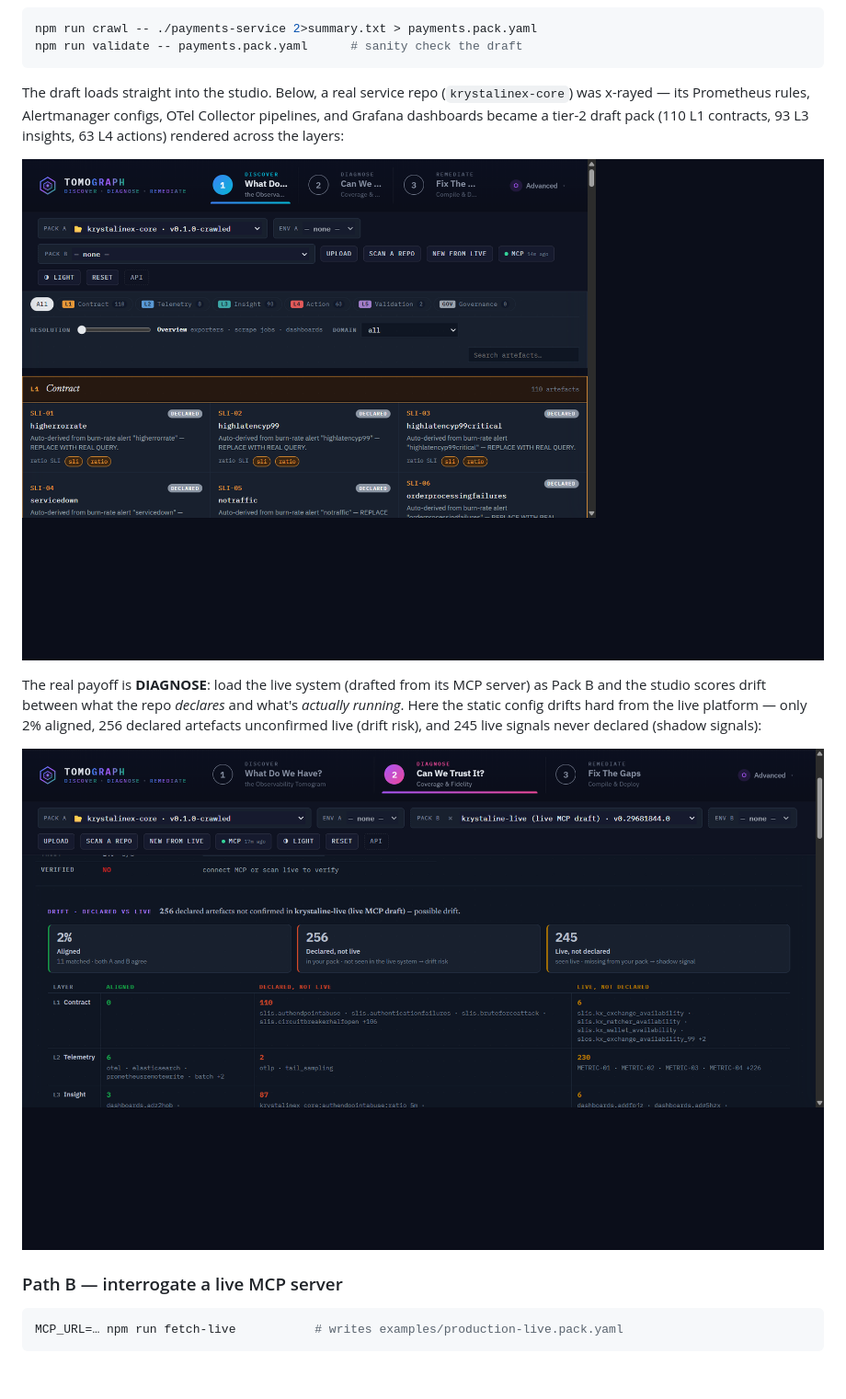
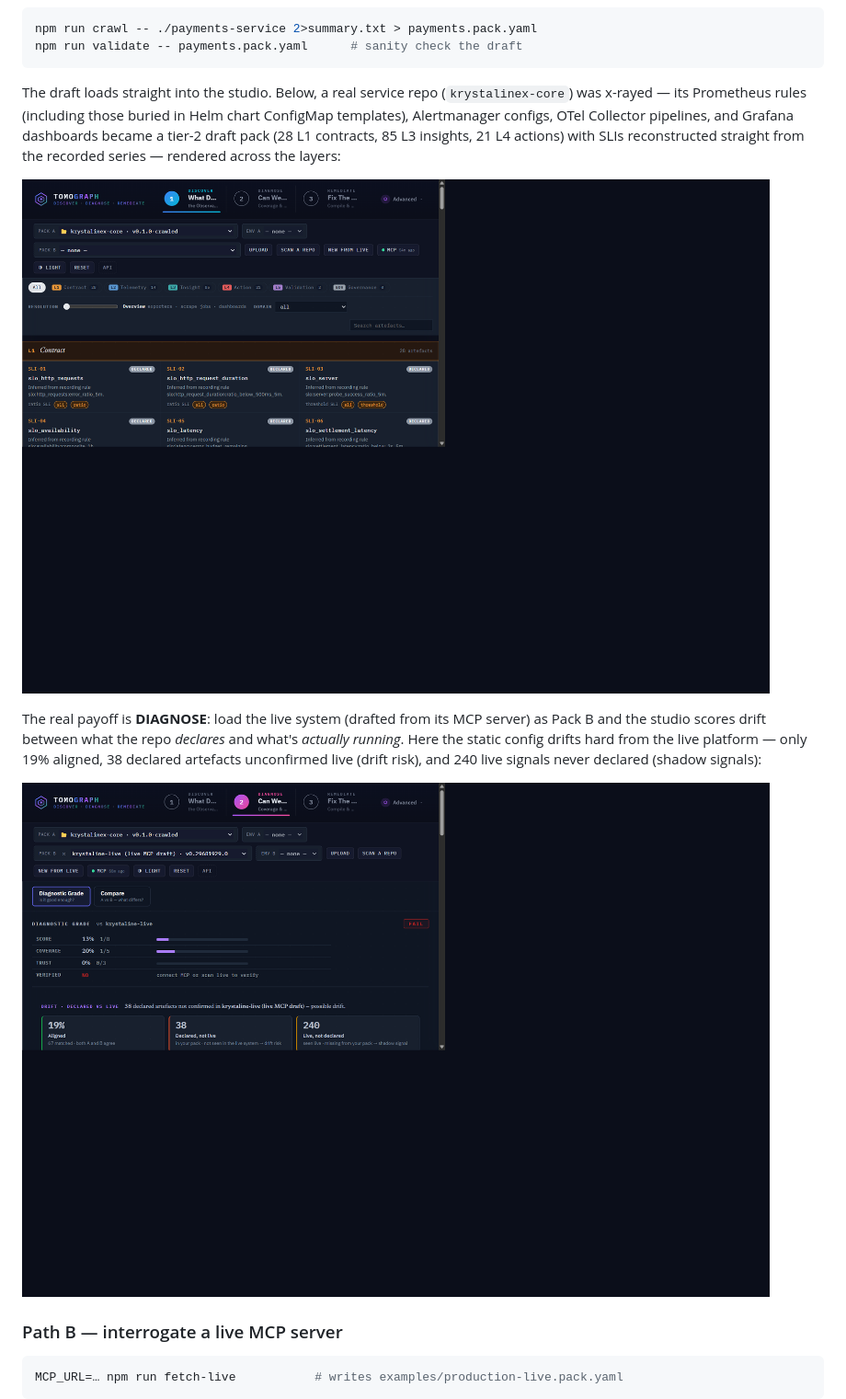
Before and after one commit to MoebiusX/tomograph, a Markdown page: README.md, the part around the change. Shown at 92% size. Drawn GitHub-style; pictures changed too: docs/img/xray-diagnose-drift.png, docs/img/xray-discover.png; blank space fills up the shorter version.

Commit message:
docs: refresh x-ray screenshots and drift numbers after crawler fixes

````diff
--- a/README.md
+++ b/README.md
@@ -170,17 +170,19 @@ npm run validate -- payments.pack.yaml      # sanity check the draft
 ```
 
 The draft loads straight into the studio. Below, a real service repo
-(`krystalinex-core`) was x-rayed — its Prometheus rules, Alertmanager configs,
-OTel Collector pipelines, and Grafana dashboards became a tier-2 draft pack
-(110 L1 contracts, 93 L3 insights, 63 L4 actions) rendered across the layers:
+(`krystalinex-core`) was x-rayed — its Prometheus rules (including those buried
+in Helm chart ConfigMap templates), Alertmanager configs, OTel Collector
+pipelines, and Grafana dashboards became a tier-2 draft pack (28 L1 contracts,
+85 L3 insights, 21 L4 actions) with SLIs reconstructed straight from the
+recorded series — rendered across the layers:
 
 ![Discover — the x-rayed repo rendered as a layered ObservabilityPack](docs/img/xray-discover.png)
 
 The real payoff is **DIAGNOSE**: load the live system (drafted from its MCP
 server) as Pack B and the studio scores drift between what the repo *declares*
 and what's *actually running*. Here the static config drifts hard from the live
-platform — only 2% aligned, 256 declared artefacts unconfirmed live (drift
-risk), and 245 live signals never declared (shadow signals):
+platform — only 19% aligned, 38 declared artefacts unconfirmed live (drift
+risk), and 240 live signals never declared (shadow signals):
 
 ![Diagnose — drift between the declared pack and the live MCP system](docs/img/xray-diagnose-drift.png)
 
````
